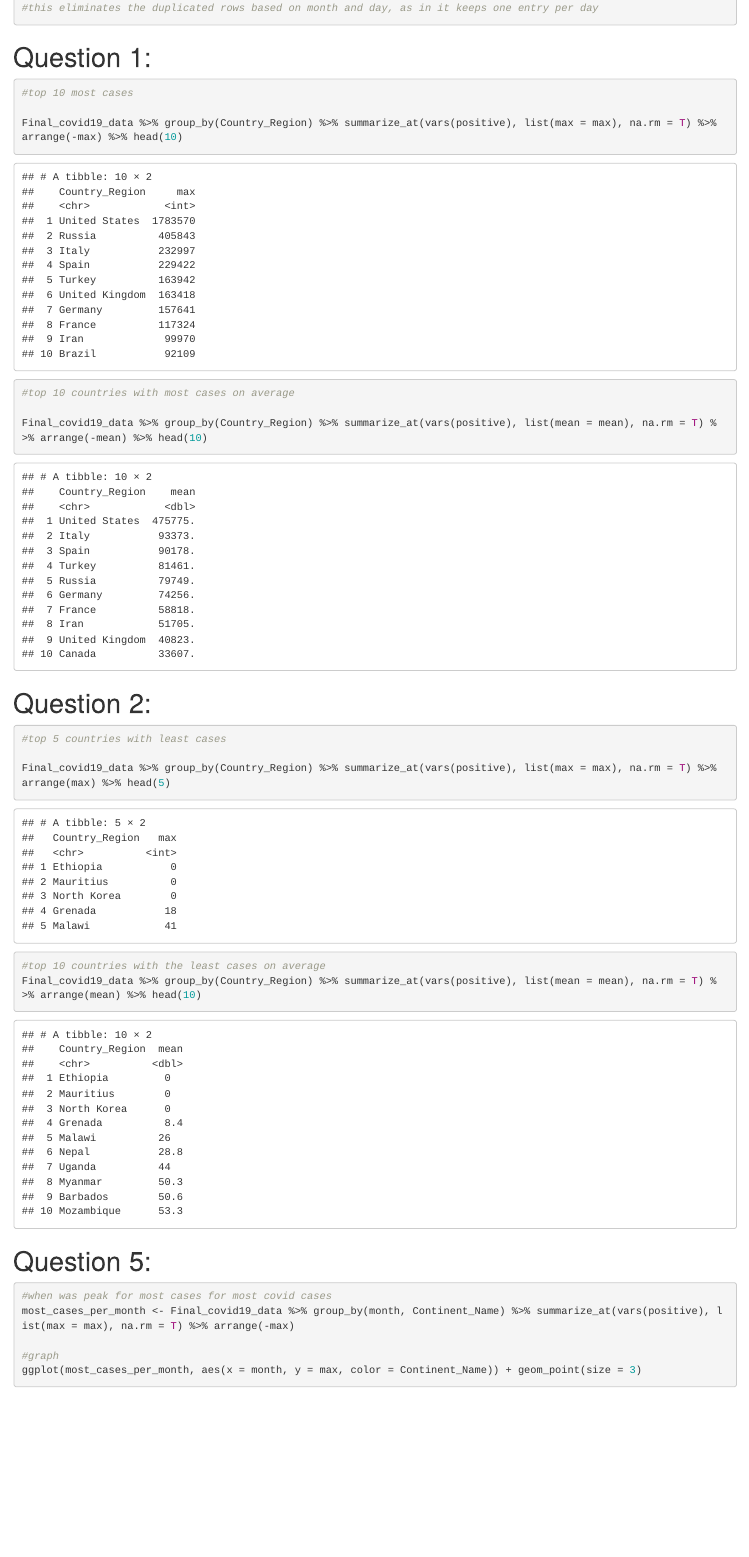
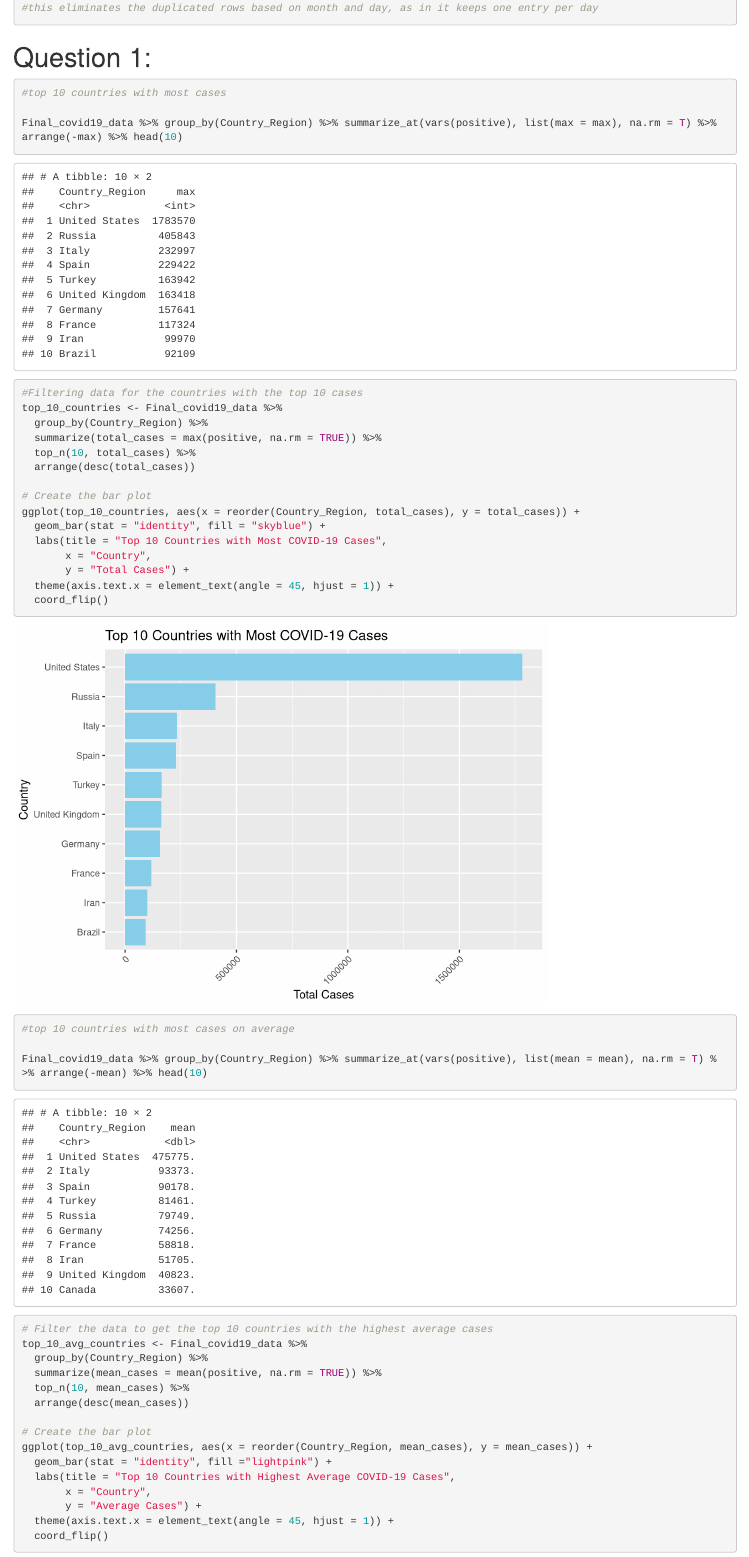
Before and after one commit to Data2401/final-project-fall-2024-data-science-wiz, an R Markdown document (Final Project C19.Rmd): the page in a window 1100 px wide, from 3020 px down. Rendered offline with R 4.5, knitr and Pandoc, with nearby package versions.

Commit message:
added plots

````diff
--- a/Final Project C19.Rmd
+++ b/Final Project C19.Rmd
@@ -78,13 +78,46 @@ US_data <- US_data %>% distinct(month,day, .keep_all = TRUE)
 ```
 # Question 1:
 ```{r}
-#top 10 most cases
+#top 10 countries with most cases
 
 Final_covid19_data %>% group_by(Country_Region) %>% summarize_at(vars(positive), list(max = max), na.rm = T) %>% arrange(-max) %>% head(10)
+
+#Filtering data for the countries with the top 10 cases
+top_10_countries <- Final_covid19_data %>%
+  group_by(Country_Region) %>%
+  summarize(total_cases = max(positive, na.rm = TRUE)) %>%
+  top_n(10, total_cases) %>%
+  arrange(desc(total_cases))
+
+# Create the bar plot
+ggplot(top_10_countries, aes(x = reorder(Country_Region, total_cases), y = total_cases)) +
+  geom_bar(stat = "identity", fill = "skyblue") +
+  labs(title = "Top 10 Countries with Most COVID-19 Cases",
+       x = "Country",
+       y = "Total Cases") +
+  theme(axis.text.x = element_text(angle = 45, hjust = 1)) +
+  coord_flip()
 
 #top 10 countries with most cases on average
 
 Final_covid19_data %>% group_by(Country_Region) %>% summarize_at(vars(positive), list(mean = mean), na.rm = T) %>% arrange(-mean) %>% head(10)
+
+# Filter the data to get the top 10 countries with the highest average cases
+top_10_avg_countries <- Final_covid19_data %>%
+  group_by(Country_Region) %>%
+  summarize(mean_cases = mean(positive, na.rm = TRUE)) %>%
+  top_n(10, mean_cases) %>%
+  arrange(desc(mean_cases))
+
+# Create the bar plot
+ggplot(top_10_avg_countries, aes(x = reorder(Country_Region, mean_cases), y = mean_cases)) +
+  geom_bar(stat = "identity", fill ="lightpink") +
+  labs(title = "Top 10 Countries with Highest Average COVID-19 Cases",
+       x = "Country",
+       y = "Average Cases") +
+  theme(axis.text.x = element_text(angle = 45, hjust = 1)) +
+  coord_flip()
+
 
 ```
 # Question 2:
````
Also changed, not shown: Final-Project-C19.html, Final Project C19.Rmd (21 more changed lines).
